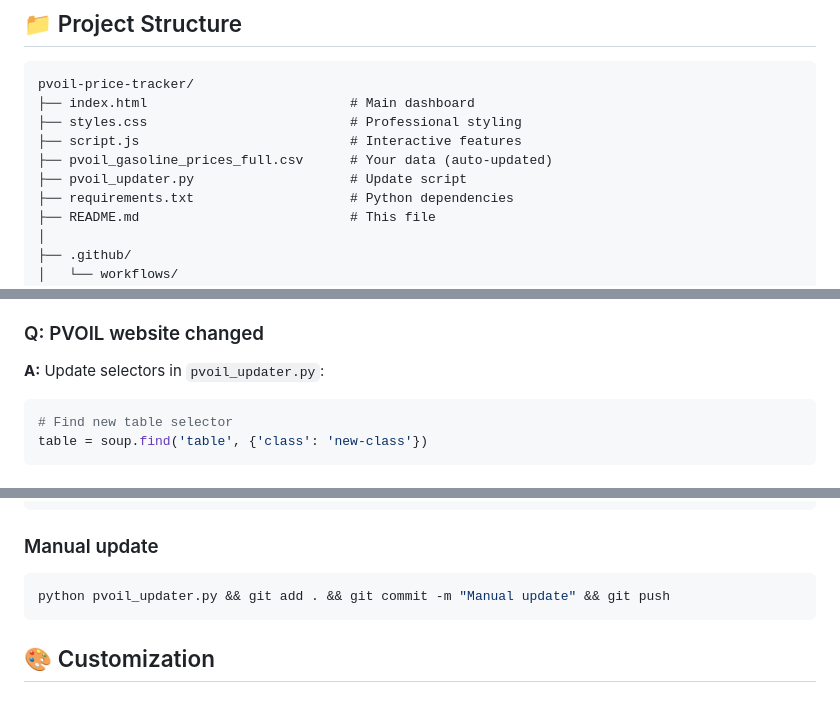
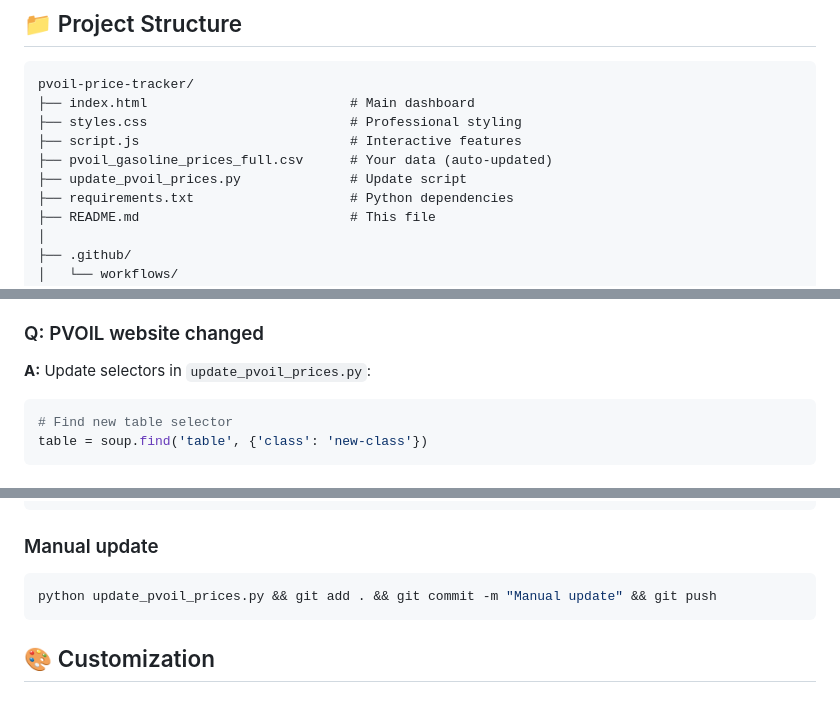
Before and after one commit to Anhthai1991/Fuel-VN-price, a Markdown page: README.md, 3 parts joined by grey strips. GitHub-like rendering.

````diff
--- a/README.md
+++ b/README.md
@@ -26,7 +26,7 @@ pvoil-price-tracker/
 ├── styles.css                          # Professional styling
 ├── script.js                           # Interactive features
 ├── pvoil_gasoline_prices_full.csv      # Your data (auto-updated)
-├── pvoil_updater.py                    # Update script
+├── update_pvoil_prices.py              # Update script
 ├── requirements.txt                    # Python dependencies
 ├── README.md                           # This file
 │
@@ -251,7 +251,7 @@ ls -la pvoil_gasoline_prices_full.csv
 3. Check Actions tab for logs
 
 ### Q: PVOIL website changed
-**A:** Update selectors in `pvoil_updater.py`:
+**A:** Update selectors in `update_pvoil_prices.py`:
 ```python
 # Find new table selector
 table = soup.find('table', {'class': 'new-class'})
@@ -283,7 +283,7 @@ git log -1 --format=%ai -- pvoil_gasoline_prices_full.csv
 
 ### Manual update
 ```bash
-python pvoil_updater.py && git add . && git commit -m "Manual update" && git push
+python update_pvoil_prices.py && git add . && git commit -m "Manual update" && git push
 ```
 
 ## 🎨 Customization
````
Also changed, not shown: other parts of README.md (+1 -1 lines).
